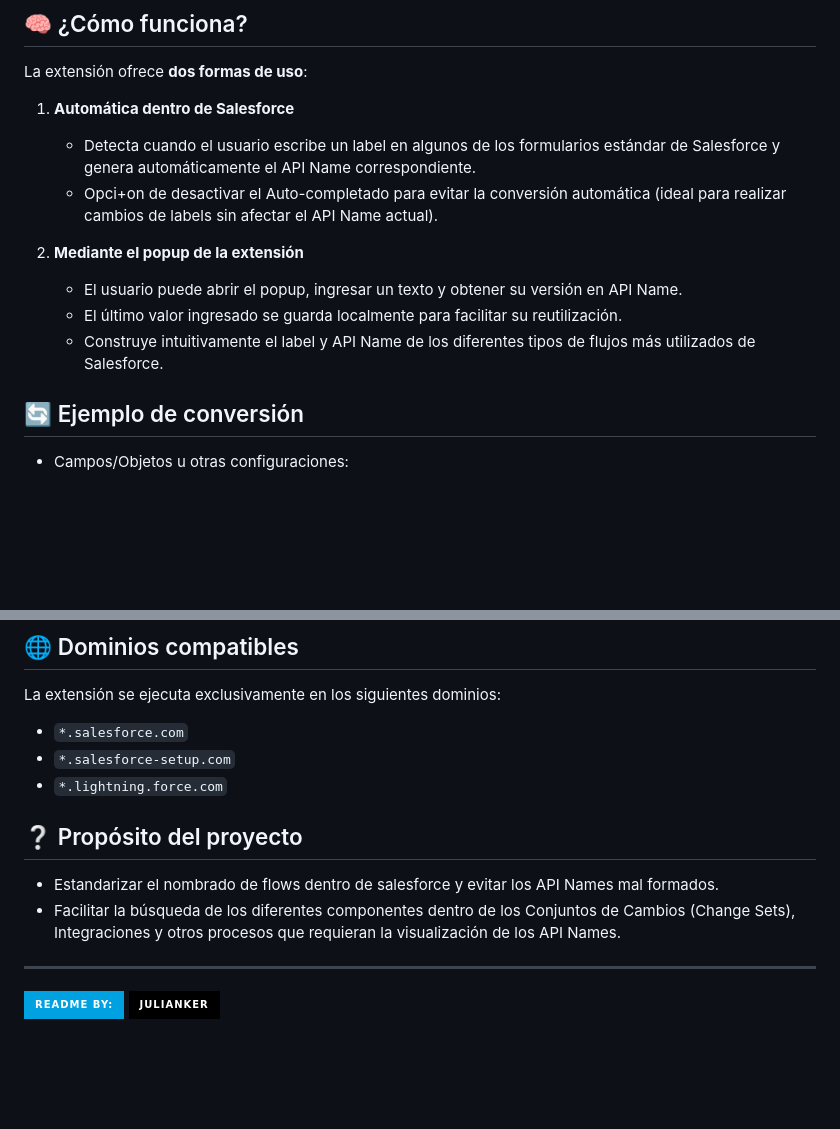
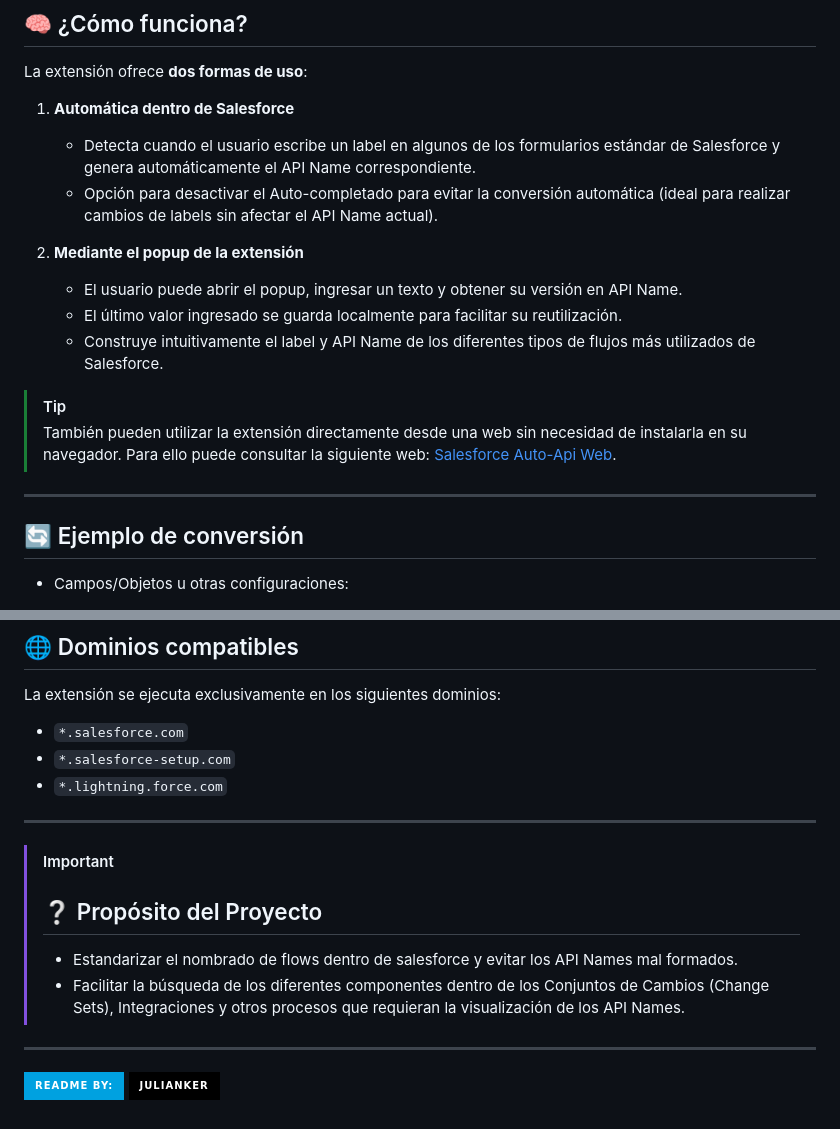
Before and after one commit to JulianKer/Salesforce-Auto-API-Extension, a Markdown page: README.md, 2 parts joined by grey strips. Drawn GitHub-style; badges without logos; blank space fills up the shorter version.

```diff
--- a/README.md
+++ b/README.md
@@ -22,12 +22,17 @@ La extensión ofrece **dos formas de uso**:
 
 1. **Automática dentro de Salesforce**
    - Detecta cuando el usuario escribe un label en algunos de los formularios estándar de Salesforce y genera automáticamente el API Name correspondiente.
-   - Opci+on de desactivar el Auto-completado para evitar la conversión automática (ideal para realizar cambios de labels sin afectar el API Name actual).
+   - Opción para desactivar el Auto-completado para evitar la conversión automática (ideal para realizar cambios de labels sin afectar el API Name actual).
 
 2. **Mediante el popup de la extensión**
    - El usuario puede abrir el popup, ingresar un texto y obtener su versión en API Name.
    - El último valor ingresado se guarda localmente para facilitar su reutilización.
    - Construye intuitivamente el label y API Name de los diferentes tipos de flujos más utilizados de Salesforce.
+
+> [!TIP]
+> También pueden utilizar la extensión directamente desde una web sin necesidad de instalarla en su navegador. Para ello puede consultar la siguiente web: <a href="https://salesforce-extension.vercel.app/"> Salesforce Auto-Api Web</a>.
+
+______________________________________________
 
 ## 🔄 Ejemplo de conversión
 
@@ -86,9 +91,12 @@ La extensión se ejecuta exclusivamente en los siguientes dominios:
 - `*.salesforce-setup.com`
 - `*.lightning.force.com`
 
-## ❔ Propósito del proyecto
-- Estandarizar el nombrado de flows dentro de salesforce y evitar los API Names mal formados.
-- Facilitar la búsqueda de los diferentes componentes dentro de los Conjuntos de Cambios (Change Sets), Integraciones y otros procesos que requieran la visualización de los API Names.
+______________________________________________
+
+> [!IMPORTANT]
+> ## ❔ Propósito del Proyecto
+> - Estandarizar el nombrado de flows dentro de salesforce y evitar los API Names mal formados.
+> - Facilitar la búsqueda de los diferentes componentes dentro de los Conjuntos de Cambios (Change Sets), Integraciones y otros procesos que requieran la visualización de los API Names.
 ______________________________________________
 
 ![Readme by:](https://img.shields.io/badge/Readme%20by:-00A1E0?style=for-the-badge&logo=account&logoColor=white)
```
